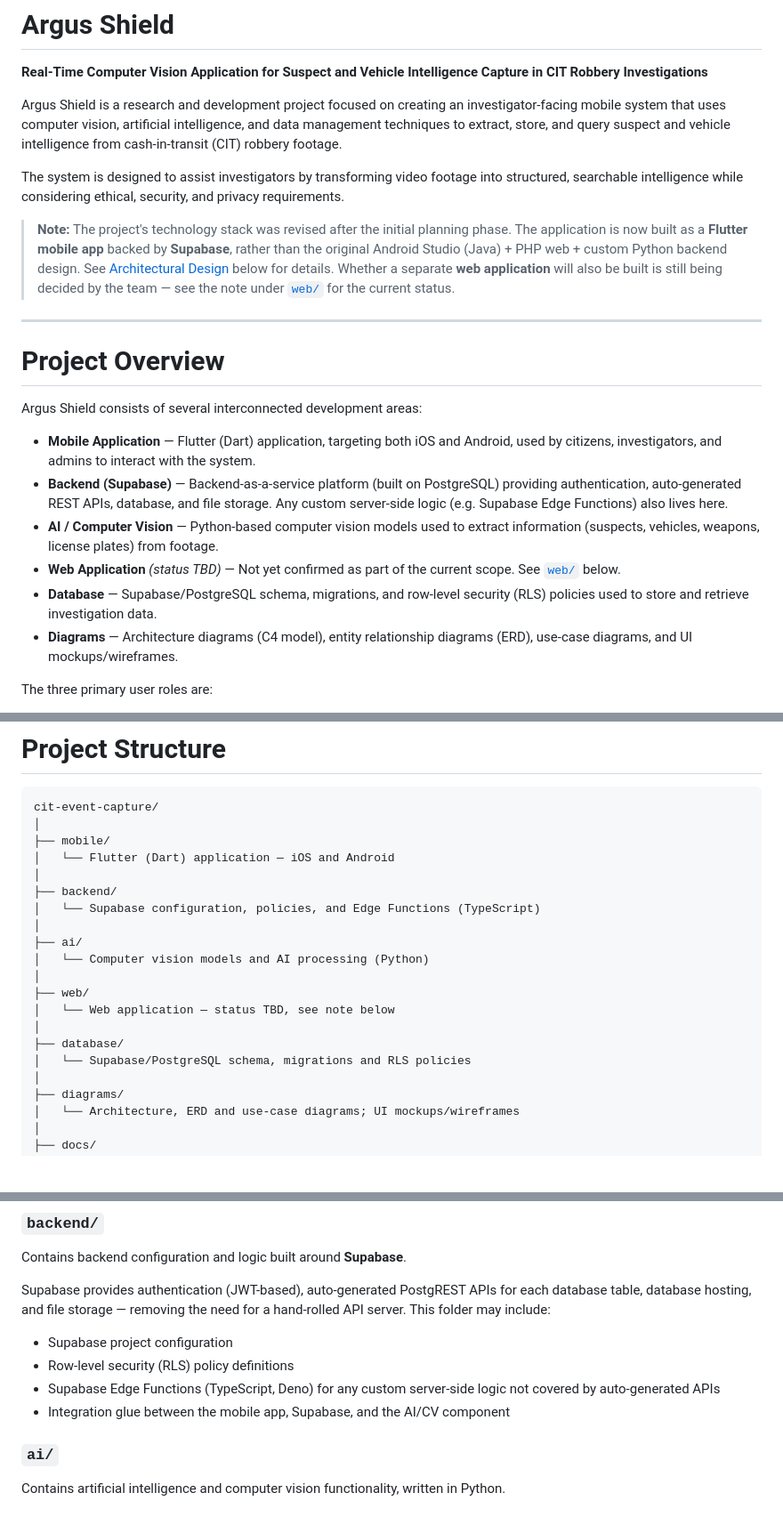
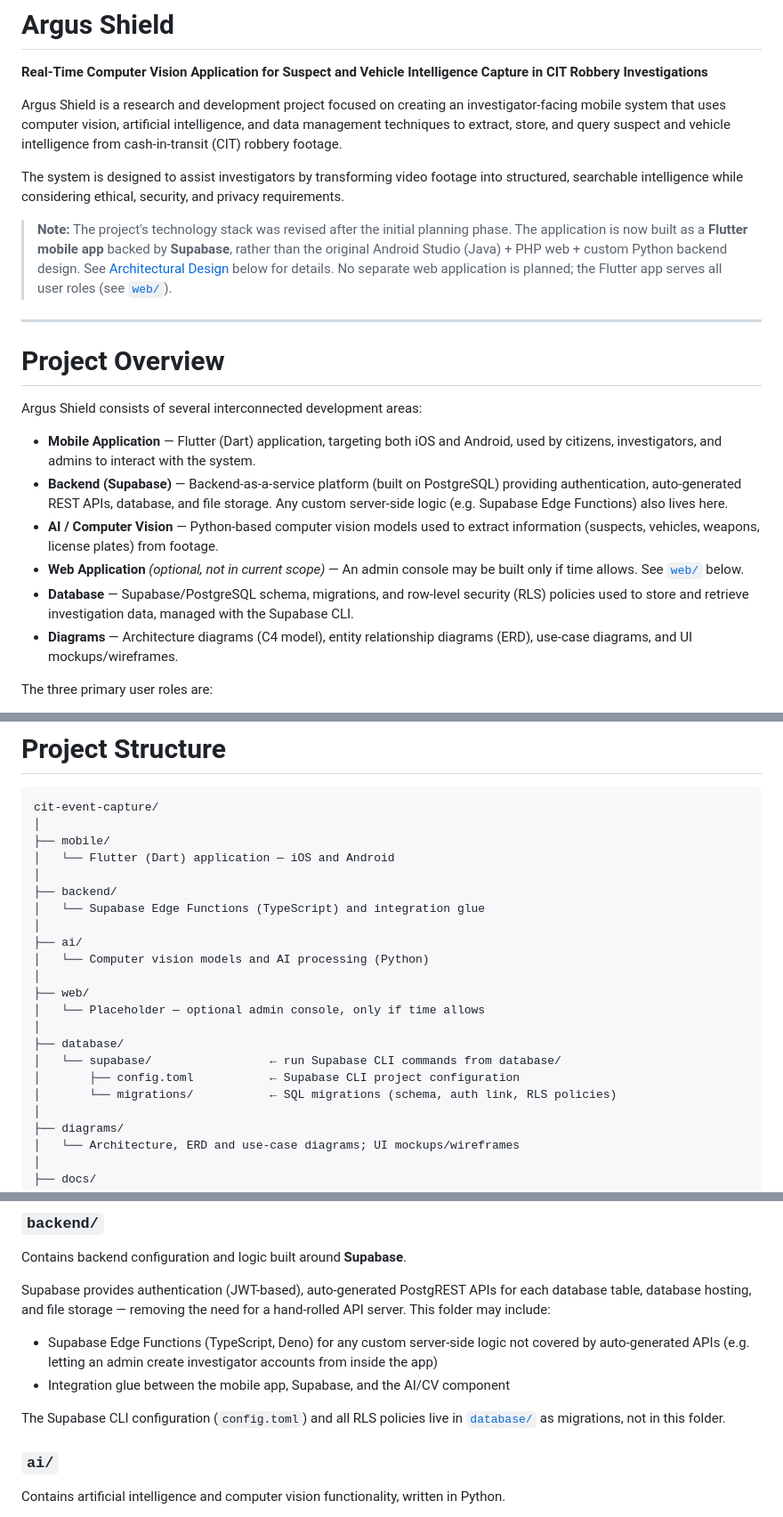
Before and after one commit to MeanBanana/cit-event-capture, a Markdown page: README.md, 3 parts joined by grey strips. Shown at 89% size. Drawn GitHub-style; blank space fills up the shorter version.

```diff
--- a/README.md
+++ b/README.md
@@ -6,7 +6,7 @@ Argus Shield is a research and development project focused on creating an invest
 
 The system is designed to assist investigators by transforming video footage into structured, searchable intelligence while considering ethical, security, and privacy requirements.
 
-> **Note:** The project's technology stack was revised after the initial planning phase. The application is now built as a **Flutter mobile app** backed by **Supabase**, rather than the original Android Studio (Java) + PHP web + custom Python backend design. See [Architectural Design](#architectural-design) below for details. Whether a separate **web application** will also be built is still being decided by the team — see the note under [`web/`](#web) for the current status.
+> **Note:** The project's technology stack was revised after the initial planning phase. The application is now built as a **Flutter mobile app** backed by **Supabase**, rather than the original Android Studio (Java) + PHP web + custom Python backend design. See [Architectural Design](#architectural-design) below for details. No separate web application is planned; the Flutter app serves all user roles (see [`web/`](#web)).
 
 ---
 
@@ -17,8 +17,8 @@ Argus Shield consists of several interconnected development areas:
 * **Mobile Application** — Flutter (Dart) application, targeting both iOS and Android, used by citizens, investigators, and admins to interact with the system.
 * **Backend (Supabase)** — Backend-as-a-service platform (built on PostgreSQL) providing authentication, auto-generated REST APIs, database, and file storage. Any custom server-side logic (e.g. Supabase Edge Functions) also lives here.
 * **AI / Computer Vision** — Python-based computer vision models used to extract information (suspects, vehicles, weapons, license plates) from footage.
-* **Web Application** *(status TBD)* — Not yet confirmed as part of the current scope. See [`web/`](#web) below.
-* **Database** — Supabase/PostgreSQL schema, migrations, and row-level security (RLS) policies used to store and retrieve investigation data.
+* **Web Application** *(optional, not in current scope)* — An admin console may be built only if time allows. See [`web/`](#web) below.
+* **Database** — Supabase/PostgreSQL schema, migrations, and row-level security (RLS) policies used to store and retrieve investigation data, managed with the Supabase CLI.
 * **Diagrams** — Architecture diagrams (C4 model), entity relationship diagrams (ERD), use-case diagrams, and UI mockups/wireframes.
 
 The three primary user roles are:
@@ -40,16 +40,18 @@ cit-event-capture/
 │   └── Flutter (Dart) application — iOS and Android
 │
 ├── backend/
-│   └── Supabase configuration, policies, and Edge Functions (TypeScript)
+│   └── Supabase Edge Functions (TypeScript) and integration glue
 │
 ├── ai/
 │   └── Computer vision models and AI processing (Python)
 │
 ├── web/
-│   └── Web application — status TBD, see note below
+│   └── Placeholder — optional admin console, only if time allows
 │
 ├── database/
-│   └── Supabase/PostgreSQL schema, migrations and RLS policies
+│   └── supabase/                 ← run Supabase CLI commands from database/
+│       ├── config.toml           ← Supabase CLI project configuration
+│       └── migrations/           ← SQL migrations (schema, auth link, RLS policies)
 │
 ├── diagrams/
 │   └── Architecture, ERD and use-case diagrams; UI mockups/wireframes
@@ -85,10 +87,10 @@ Contains backend configuration and logic built around **Supabase**.
 
 Supabase provides authentication (JWT-based), auto-generated PostgREST APIs for each database table, database hosting, and file storage — removing the need for a hand-rolled API server. This folder may include:
 
-* Supabase project configuration
-* Row-level security (RLS) policy definitions
-* Supabase Edge Functions (TypeScript, Deno) for any custom server-side logic not covered by auto-generated APIs
+* Supabase Edge Functions (TypeScript, Deno) for any custom server-side logic not covered by auto-generated APIs (e.g. letting an admin create investigator accounts from inside the app)
 * Integration glue between the mobile app, Supabase, and the AI/CV component
+
+The Supabase CLI configuration (`config.toml`) and all RLS policies live in [`database/`](#database) as migrations, not in this folder.
 
 ### `ai/`
 
```
Also changed, not shown: other parts of README.md (+111 -12 lines).
